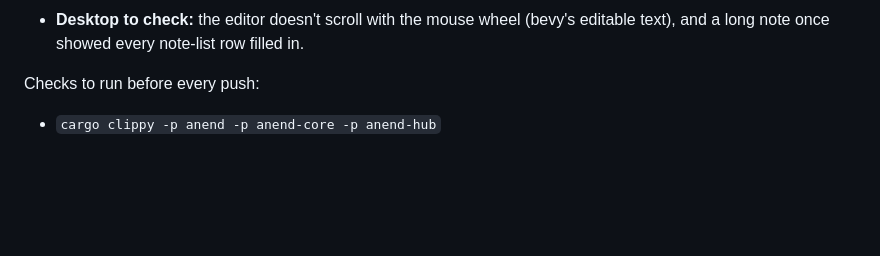
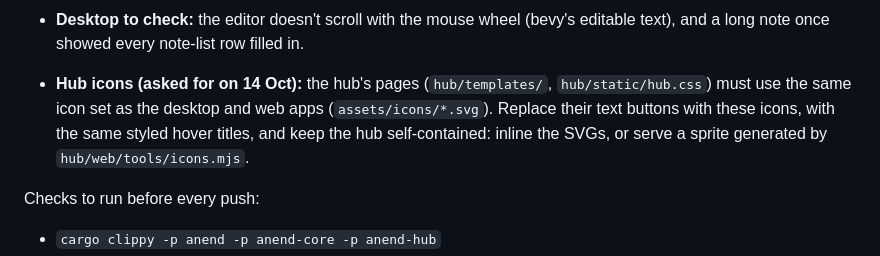
Before and after one commit to SaulDoesCode/anend, a Markdown page: docs/next.md, the part around the change. GitHub-like rendering; blank space fills up the shorter version.

Commit message:
docs/next.md: the hub's icons to match the apps
Co-Authored-By: Claude Opus 5.5 <noreply@anthropic.com>
Claude-Session: https://claude.ai/code/session_01Tq7kHwoCFpfspEmb6rmcAF

```diff
--- a/docs/next.md
+++ b/docs/next.md
@@ -24,6 +24,12 @@ To pick up:
   classifiers view lands: classifiers on Ctrl+7 and tags on Ctrl+8 in both.
 - **Desktop to check:** the editor doesn't scroll with the mouse wheel (bevy's editable
   text), and a long note once showed every note-list row filled in.
+
+- **Hub icons (asked for on 14 Oct):** the hub's pages (`hub/templates/`, `hub/static/hub.css`)
+  must use the same icon set as the desktop and web apps (`assets/icons/*.svg`). Replace
+  their text buttons with these icons, with the same styled hover titles, and keep the
+  hub self-contained: inline the SVGs, or serve a sprite generated by
+  `hub/web/tools/icons.mjs`.
 
 Checks to run before every push:
 - `cargo clippy -p anend -p anend-core -p anend-hub`
```
